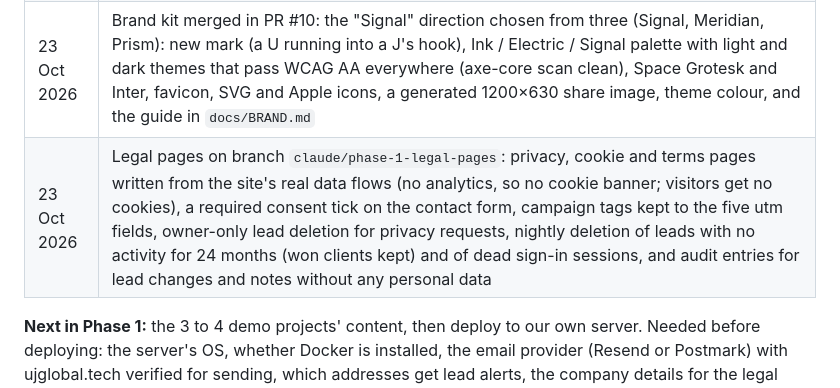
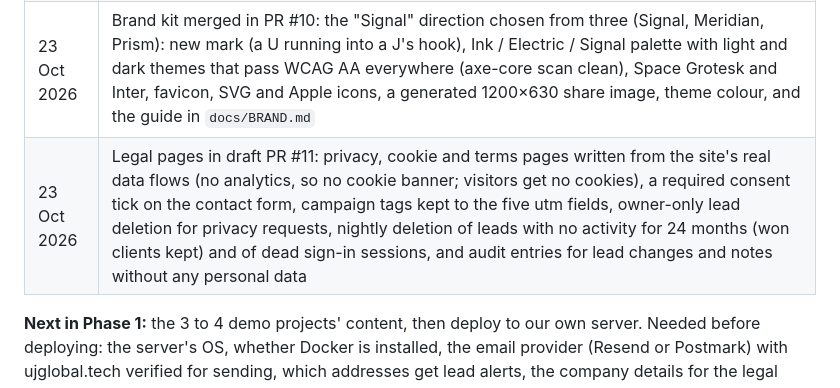
Before and after one commit to Sufi1512/ujglobal-web, a Markdown page: docs/BUILD_PLAN.md, the part around the change. GitHub-like rendering.

Commit message:
Link the legal pages PR from the build plan status
Co-Authored-By: Claude Opus 5.5 <noreply@anthropic.com>
Claude-Session: https://claude.ai/code/session_01UKRGtrAJt3gxjvrWEtLkit

```diff
--- a/docs/BUILD_PLAN.md
+++ b/docs/BUILD_PLAN.md
@@ -350,6 +350,6 @@ Sufiyan answered these on 22 Oct 2026, and the rest of this plan has been update
 | 22 Oct 2026 | Content backend merged in PR #8: admin API for services and case studies (owners and editors; drafts, publish, slug checks, delete only when unpublished), `audit_log` of every admin change, the 7 services moved from code into the database, public case-study API, and `/work` + `/work/[slug]` pages with every demo clearly labelled. Public pages (home, services, work, sitemap) read the API at request time with a 5-minute cache, and the worker refreshes them within seconds of an edit via `/api/revalidate`; pages already cached keep working if the API is down |
 | 23 Oct 2026 | Content editing screens merged in PR #9: `/admin/services` and `/admin/case-studies` list and edit pages (draft or publish, URL from title, rich sections, results, linked services, demo and featured labels, search preview, delete for drafts, unsaved-changes warning, errors shown on the field). Admin menu and landing page now depend on role (owner: all; editor: content; sales: leads). Fixed API CORS so browsers may send `PUT` (saving content would have failed in production) |
 | 23 Oct 2026 | Brand kit merged in PR #10: the "Signal" direction chosen from three (Signal, Meridian, Prism): new mark (a U running into a J's hook), Ink / Electric / Signal palette with light and dark themes that pass WCAG AA everywhere (axe-core scan clean), Space Grotesk and Inter, favicon, SVG and Apple icons, a generated 1200×630 share image, theme colour, and the guide in `docs/BRAND.md` |
-| 23 Oct 2026 | Legal pages on branch `claude/phase-1-legal-pages`: privacy, cookie and terms pages written from the site's real data flows (no analytics, so no cookie banner; visitors get no cookies), a required consent tick on the contact form, campaign tags kept to the five utm fields, owner-only lead deletion for privacy requests, nightly deletion of leads with no activity for 24 months (won clients kept) and of dead sign-in sessions, and audit entries for lead changes and notes without any personal data |
+| 23 Oct 2026 | Legal pages in draft PR #11: privacy, cookie and terms pages written from the site's real data flows (no analytics, so no cookie banner; visitors get no cookies), a required consent tick on the contact form, campaign tags kept to the five utm fields, owner-only lead deletion for privacy requests, nightly deletion of leads with no activity for 24 months (won clients kept) and of dead sign-in sessions, and audit entries for lead changes and notes without any personal data |
 
 **Next in Phase 1:** the 3 to 4 demo projects' content, then deploy to our own server. Needed before deploying: the server's OS, whether Docker is installed, the email provider (Resend or Postmark) with ujglobal.tech verified for sending, which addresses get lead alerts, the company details for the legal pages (legal name, registered address, governing law and courts, server country; placeholders in `apps/web/src/lib/site.ts`) and a review of those pages by someone qualified, and Cloudflare's security check passage set to 30 minutes (the cookie policy says so).
```
